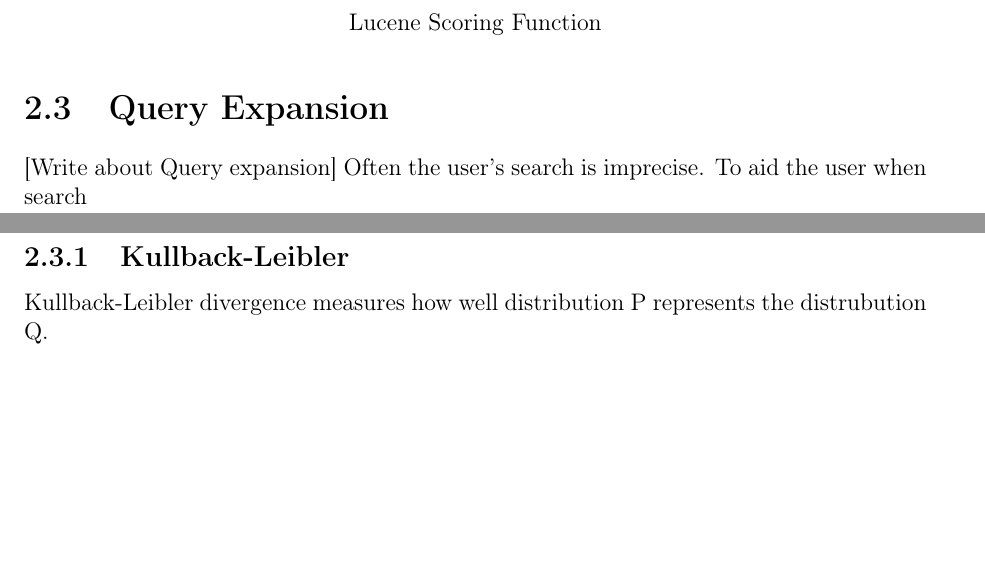
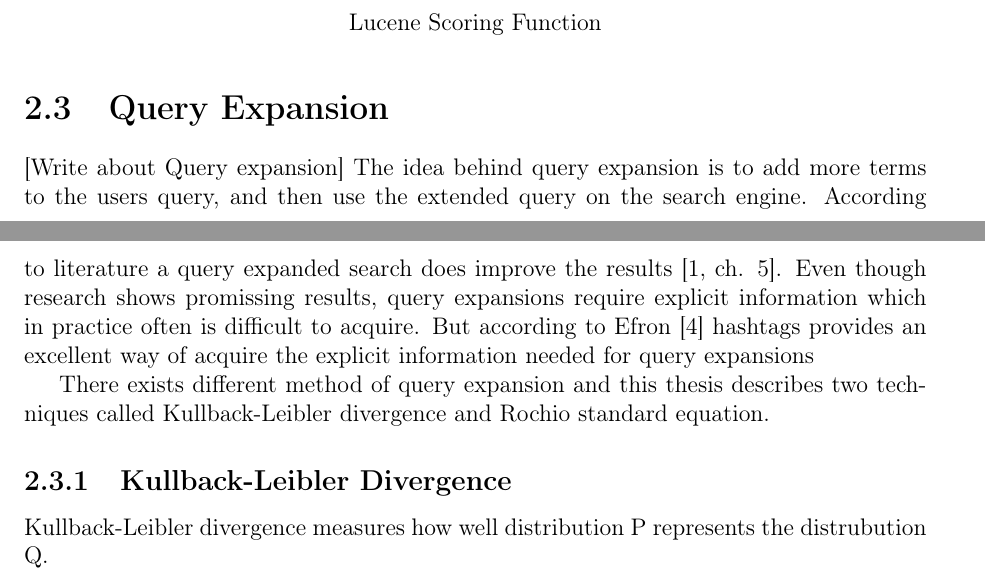
Before and after one commit to master-thesis-ntnu/project-thesis, a LaTeX thesis (main.tex, which reads background.tex): two parts of pages 9 and 10 of 17, joined at a grey line, cut so that both start at the same text, the shorter picture padded with empty space. Compiled offline with pdfLaTeX.

Commit message:
Write about query expansion

```diff
--- a/background.tex
+++ b/background.tex
@@ -87,10 +87,14 @@ When searching multiple terms the search Lucene are using multiple techniques: b
 
 \section{Query Expansion}
 [Write about Query expansion]
-Often the user's search is imprecise.
-To aid the user when search
+The idea behind query expansion is to add more terms to the users query, and then use the extended query on the search engine.
+According to literature a query expanded search does improve the results \cite[ch. 5]{ir-book}.
+Even though research shows promissing results, query expansions require explicit information which in practice often is difficult to acquire.
+But according to Efron \cite{ir-hashtag} hashtags provides an excellent way of acquire the explicit information needed for query expansions
 
-\subsection{Kullback-Leibler}
+There exists different method of query expansion and this thesis describes two techniques called Kullback-Leibler divergence and Rochio standard equation.
+
+\subsection{Kullback-Leibler Divergence}
 Kullback-Leibler divergence measures how well distribution P represents the distrubution Q.
 
 % Kullback-Leibler Distance Equation
```
Also changed, not shown: approach.tex (+4 -0 lines).
